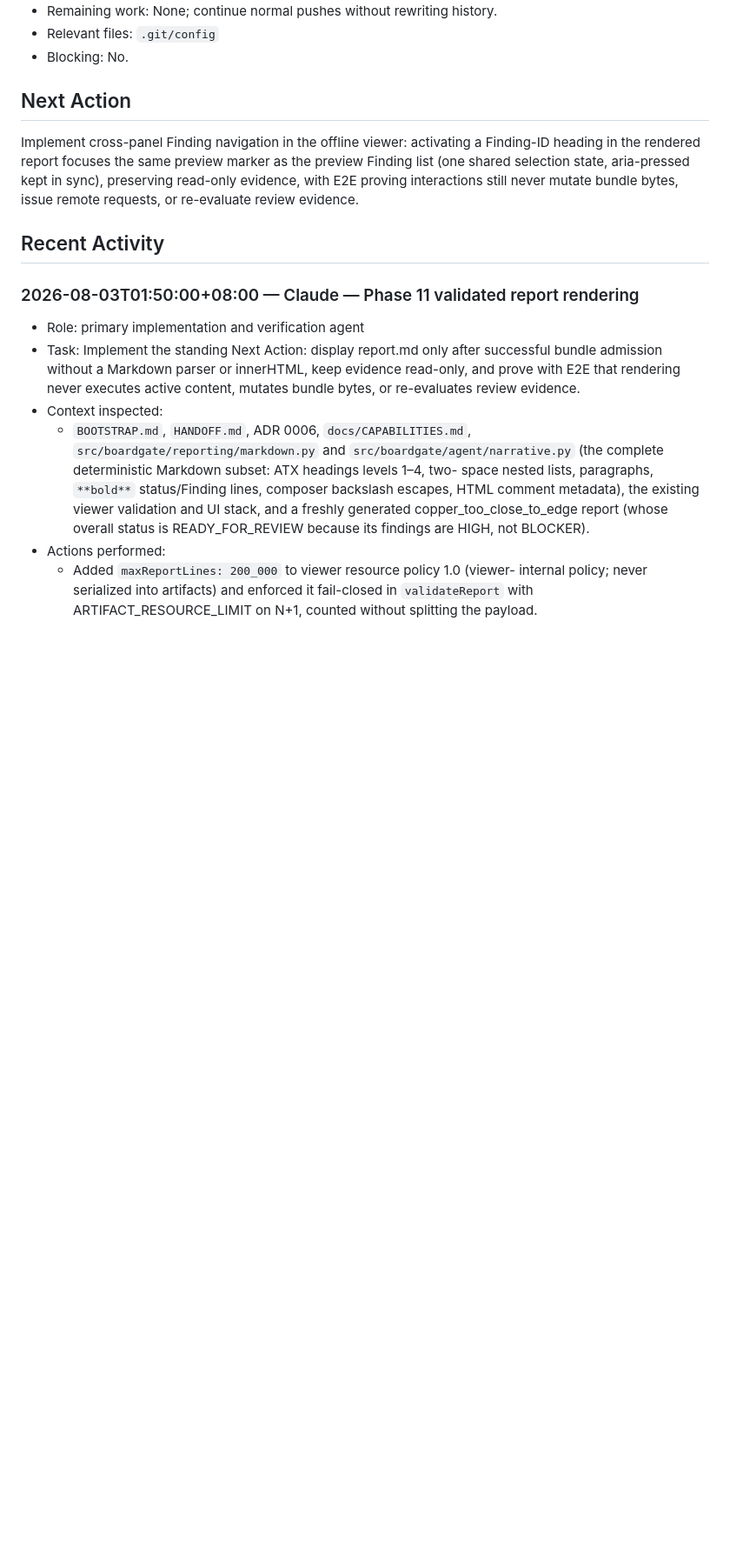
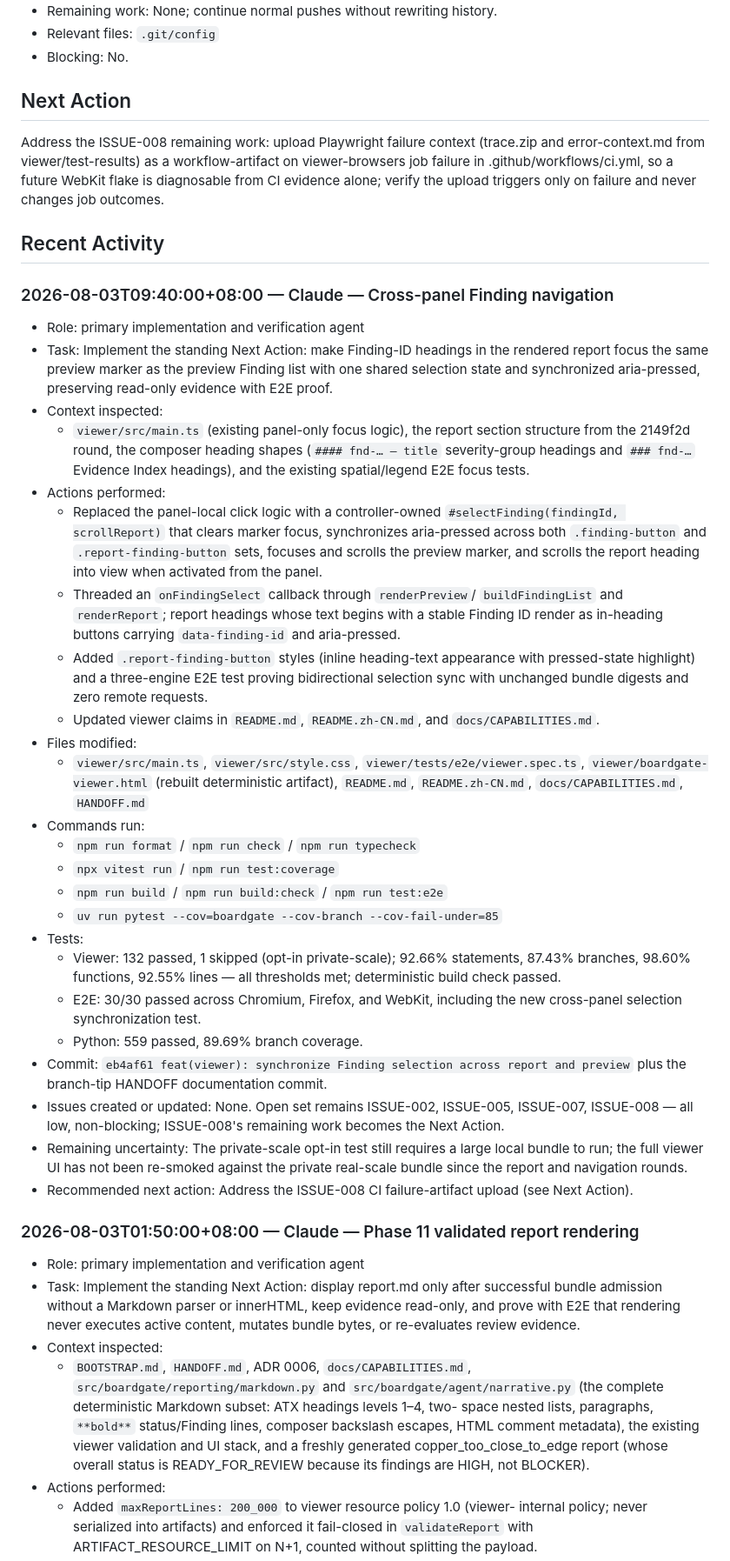
Before and after one commit to MattSureham/BoardGate, a Markdown page: HANDOFF.md, the part around one of its changes. Shown at 87% size. GitHub-like rendering; blank space fills up the shorter version.

Commit message:
docs(handoff): record cross-panel Finding navigation round

```diff
--- a/HANDOFF.md
+++ b/HANDOFF.md
@@ -546,14 +564,69 @@ the current capabilities.
 
 ## Next Action
 
-Implement cross-panel Finding navigation in the offline viewer: activating a
-Finding-ID heading in the rendered report focuses the same preview marker as
-the preview Finding list (one shared selection state, aria-pressed kept in
-sync), preserving read-only evidence, with E2E proving interactions still
-never mutate bundle bytes, issue remote requests, or re-evaluate review
-evidence.
+Address the ISSUE-008 remaining work: upload Playwright failure context
+(trace.zip and error-context.md from viewer/test-results) as a
+workflow-artifact on viewer-browsers job failure in .github/workflows/ci.yml,
+so a future WebKit flake is diagnosable from CI evidence alone; verify the
+upload triggers only on failure and never changes job outcomes.
 
 ## Recent Activity
+
+### 2026-08-03T09:40:00+08:00 — Claude — Cross-panel Finding navigation
+
+- Role: primary implementation and verification agent
+- Task: Implement the standing Next Action: make Finding-ID headings in the
+  rendered report focus the same preview marker as the preview Finding list
+  with one shared selection state and synchronized aria-pressed, preserving
+  read-only evidence with E2E proof.
+- Context inspected:
+  - `viewer/src/main.ts` (existing panel-only focus logic), the report
+    section structure from the 2149f2d round, the composer heading shapes
+    (`#### fnd-… — title` severity-group headings and `### fnd-…` Evidence
+    Index headings), and the existing spatial/legend E2E focus tests.
+- Actions performed:
+  - Replaced the panel-local click logic with a controller-owned
+    `#selectFinding(findingId, scrollReport)` that clears marker focus,
+    synchronizes aria-pressed across both `.finding-button` and
+    `.report-finding-button` sets, focuses and scrolls the preview marker,
+    and scrolls the report heading into view when activated from the panel.
+  - Threaded an `onFindingSelect` callback through `renderPreview`/
+    `buildFindingList` and `renderReport`; report headings whose text begins
+    with a stable Finding ID render as in-heading buttons carrying
+    `data-finding-id` and aria-pressed.
+  - Added `.report-finding-button` styles (inline heading-text appearance
+    with pressed-state highlight) and a three-engine E2E test proving
+    bidirectional selection sync with unchanged bundle digests and zero
+    remote requests.
+  - Updated viewer claims in `README.md`, `README.zh-CN.md`, and
+    `docs/CAPABILITIES.md`.
+- Files modified:
+  - `viewer/src/main.ts`, `viewer/src/style.css`,
+    `viewer/tests/e2e/viewer.spec.ts`,
+    `viewer/boardgate-viewer.html` (rebuilt deterministic artifact),
+    `README.md`, `README.zh-CN.md`, `docs/CAPABILITIES.md`, `HANDOFF.md`
+- Commands run:
+  - `npm run format` / `npm run check` / `npm run typecheck`
+  - `npx vitest run` / `npm run test:coverage`
+  - `npm run build` / `npm run build:check` / `npm run test:e2e`
+  - `uv run pytest --cov=boardgate --cov-branch --cov-fail-under=85`
+- Tests:
+  - Viewer: 132 passed, 1 skipped (opt-in private-scale); 92.66% statements,
+    87.43% branches, 98.60% functions, 92.55% lines — all thresholds met;
+    deterministic build check passed.
+  - E2E: 30/30 passed across Chromium, Firefox, and WebKit, including the
+    new cross-panel selection synchronization test.
+  - Python: 559 passed, 89.69% branch coverage.
+- Commit: `eb4af61 feat(viewer): synchronize Finding selection across report
+  and preview` plus the branch-tip HANDOFF documentation commit.
+- Issues created or updated: None. Open set remains ISSUE-002, ISSUE-005,
+  ISSUE-007, ISSUE-008 — all low, non-blocking; ISSUE-008's remaining work
+  becomes the Next Action.
+- Remaining uncertainty: The private-scale opt-in test still requires a large
+  local bundle to run; the full viewer UI has not been re-smoked against the
+  private real-scale bundle since the report and navigation rounds.
+- Recommended next action: Address the ISSUE-008 CI failure-artifact upload
+  (see Next Action).
 
 ### 2026-08-03T01:50:00+08:00 — Claude — Phase 11 validated report rendering
 
```
Also changed, not shown: other parts of HANDOFF.md (+29 -11 lines).
